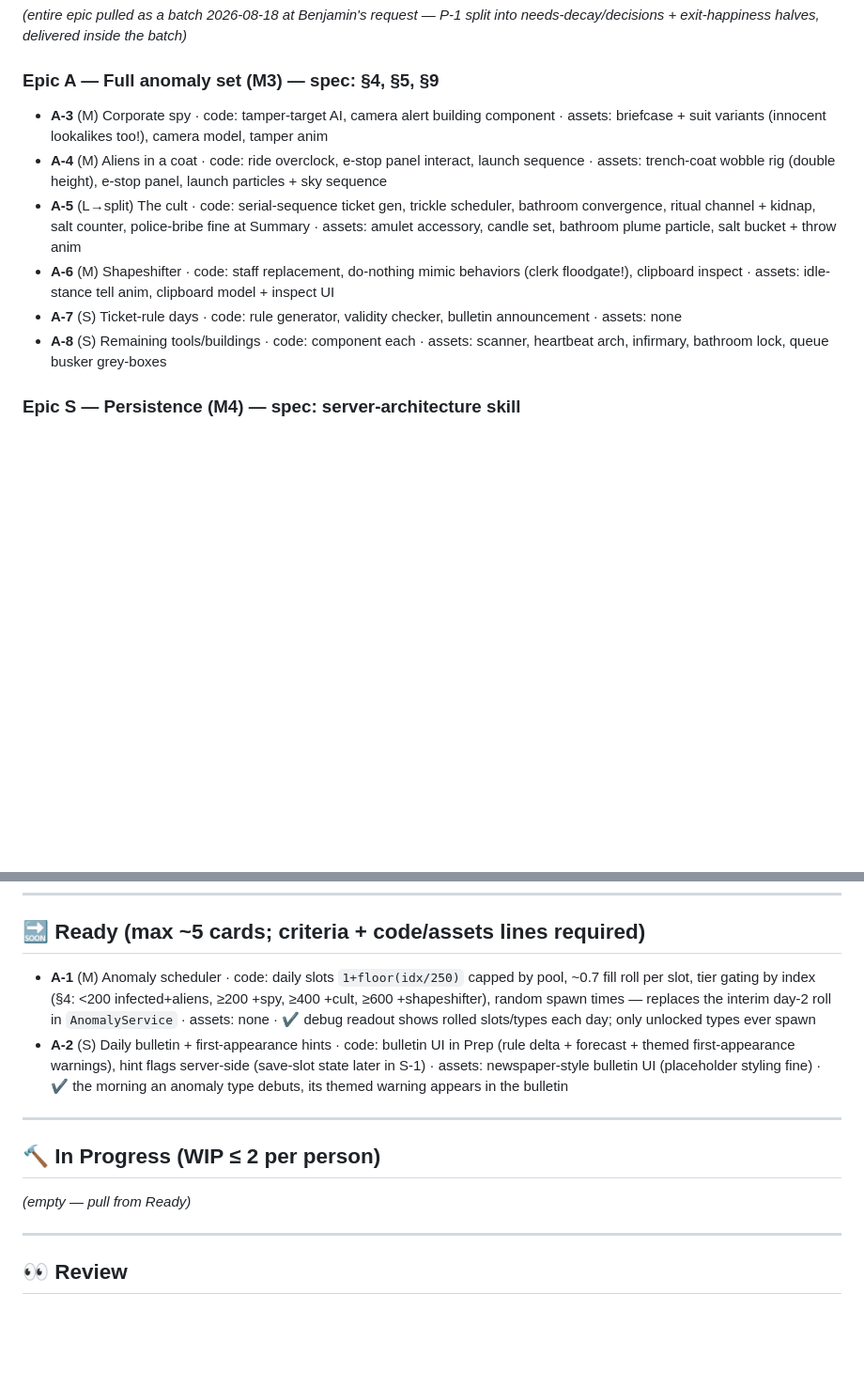
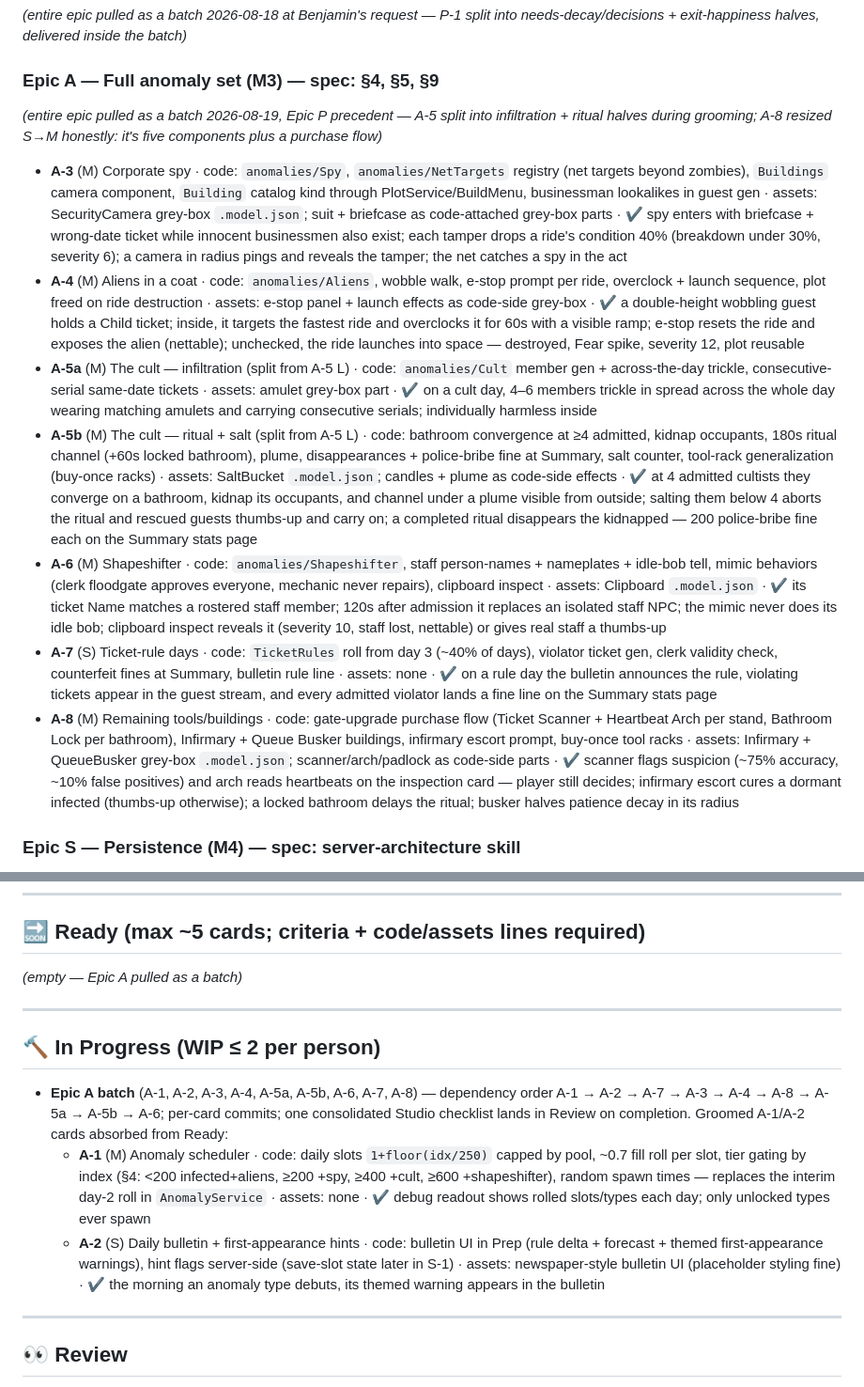
Before and after one commit to GrandThed/Crazy-Little-Worm, a Markdown page: BOARD.md, 2 parts joined by grey strips. Shown at 94% size. Rendered like a GitHub page; blank space fills up the shorter version.

Commit message:
Board: pull Epic A as a batch; groom A-3..A-8, split A-5 into A-5a/A-5b
Co-Authored-By: Claude Fable 5 <noreply@anthropic.com>

```diff
--- a/BOARD.md
+++ b/BOARD.md
@@ -46,12 +46,14 @@ The component system is what makes stage 6 free — that's why F-4 is in the fir
 *(entire epic pulled as a batch 2026-08-18 at Benjamin's request — P-1 split into needs-decay/decisions + exit-happiness halves, delivered inside the batch)*
 
 ### Epic A — Full anomaly set (M3) — spec: §4, §5, §9
-- **A-3** (M) Corporate spy · code: tamper-target AI, camera alert building component · assets: briefcase + suit variants (innocent lookalikes too!), camera model, tamper anim
-- **A-4** (M) Aliens in a coat · code: ride overclock, e-stop panel interact, launch sequence · assets: trench-coat wobble rig (double height), e-stop panel, launch particles + sky sequence
-- **A-5** (L→split) The cult · code: serial-sequence ticket gen, trickle scheduler, bathroom convergence, ritual channel + kidnap, salt counter, police-bribe fine at Summary · assets: amulet accessory, candle set, bathroom plume particle, salt bucket + throw anim
-- **A-6** (M) Shapeshifter · code: staff replacement, do-nothing mimic behaviors (clerk floodgate!), clipboard inspect · assets: idle-stance tell anim, clipboard model + inspect UI
-- **A-7** (S) Ticket-rule days · code: rule generator, validity checker, bulletin announcement · assets: none
-- **A-8** (S) Remaining tools/buildings · code: component each · assets: scanner, heartbeat arch, infirmary, bathroom lock, queue busker grey-boxes
+*(entire epic pulled as a batch 2026-08-19, Epic P precedent — A-5 split into infiltration + ritual halves during grooming; A-8 resized S→M honestly: it's five components plus a purchase flow)*
+- **A-3** (M) Corporate spy · code: `anomalies/Spy`, `anomalies/NetTargets` registry (net targets beyond zombies), `Buildings` camera component, `Building` catalog kind through PlotService/BuildMenu, businessman lookalikes in guest gen · assets: SecurityCamera grey-box `.model.json`; suit + briefcase as code-attached grey-box parts · ✔ spy enters with briefcase + wrong-date ticket while innocent businessmen also exist; each tamper drops a ride's condition 40% (breakdown under 30%, severity 6); a camera in radius pings and reveals the tamper; the net catches a spy in the act
+- **A-4** (M) Aliens in a coat · code: `anomalies/Aliens`, wobble walk, e-stop prompt per ride, overclock + launch sequence, plot freed on ride destruction · assets: e-stop panel + launch effects as code-side grey-box · ✔ a double-height wobbling guest holds a Child ticket; inside, it targets the fastest ride and overclocks it for 60s with a visible ramp; e-stop resets the ride and exposes the alien (nettable); unchecked, the ride launches into space — destroyed, Fear spike, severity 12, plot reusable
+- **A-5a** (M) The cult — infiltration (split from A-5 L) · code: `anomalies/Cult` member gen + across-the-day trickle, consecutive-serial same-date tickets · assets: amulet grey-box part · ✔ on a cult day, 4–6 members trickle in spread across the whole day wearing matching amulets and carrying consecutive serials; individually harmless inside
+- **A-5b** (M) The cult — ritual + salt (split from A-5 L) · code: bathroom convergence at ≥4 admitted, kidnap occupants, 180s ritual channel (+60s locked bathroom), plume, disappearances + police-bribe fine at Summary, salt counter, tool-rack generalization (buy-once racks) · assets: SaltBucket `.model.json`; candles + plume as code-side effects · ✔ at 4 admitted cultists they converge on a bathroom, kidnap its occupants, and channel under a plume visible from outside; salting them below 4 aborts the ritual and rescued guests thumbs-up and carry on; a completed ritual disappears the kidnapped — 200 police-bribe fine each on the Summary stats page
+- **A-6** (M) Shapeshifter · code: `anomalies/Shapeshifter`, staff person-names + nameplates + idle-bob tell, mimic behaviors (clerk floodgate approves everyone, mechanic never repairs), clipboard inspect · assets: Clipboard `.model.json` · ✔ its ticket Name matches a rostered staff member; 120s after admission it replaces an isolated staff NPC; the mimic never does its idle bob; clipboard inspect reveals it (severity 10, staff lost, nettable) or gives real staff a thumbs-up
+- **A-7** (S) Ticket-rule days · code: `TicketRules` roll from day 3 (~40% of days), violator ticket gen, clerk validity check, counterfeit fines at Summary, bulletin rule line · assets: none · ✔ on a rule day the bulletin announces the rule, violating tickets appear in the guest stream, and every admitted violator lands a fine line on the Summary stats page
+- **A-8** (M) Remaining tools/buildings · code: gate-upgrade purchase flow (Ticket Scanner + Heartbeat Arch per stand, Bathroom Lock per bathroom), Infirmary + Queue Busker buildings, infirmary escort prompt, buy-once tool racks · assets: Infirmary + QueueBusker grey-box `.model.json`; scanner/arch/padlock as code-side parts · ✔ scanner flags suspicion (~75% accuracy, ~10% false positives) and arch reads heartbeats on the inspection card — player still decides; infirmary escort cures a dormant infected (thumbs-up otherwise); a locked bathroom delays the ritual; busker halves patience decay in its radius
 
 ### Epic S — Persistence (M4) — spec: server-architecture skill
 - **S-1** (M) ProfileStore integration · code: save shape v1, load at boot, autosave, BindToClose · assets: none
@@ -81,14 +83,15 @@ The component system is what makes stage 6 free — that's why F-4 is in the fir
 
 ## 🔜 Ready (max ~5 cards; criteria + code/assets lines required)
 
-- **A-1** (M) Anomaly scheduler · code: daily slots `1+floor(idx/250)` capped by pool, ~0.7 fill roll per slot, tier gating by index (§4: <200 infected+aliens, ≥200 +spy, ≥400 +cult, ≥600 +shapeshifter), random spawn times — replaces the interim day-2 roll in `AnomalyService` · assets: none · ✔ debug readout shows rolled slots/types each day; only unlocked types ever spawn
-- **A-2** (S) Daily bulletin + first-appearance hints · code: bulletin UI in Prep (rule delta + forecast + themed first-appearance warnings), hint flags server-side (save-slot state later in S-1) · assets: newspaper-style bulletin UI (placeholder styling fine) · ✔ the morning an anomaly type debuts, its themed warning appears in the bulletin
+*(empty — Epic A pulled as a batch)*
 
 ---
 
 ## 🔨 In Progress (WIP ≤ 2 per person)
 
-*(empty — pull from Ready)*
+- **Epic A batch** (A-1, A-2, A-3, A-4, A-5a, A-5b, A-6, A-7, A-8) — dependency order A-1 → A-2 → A-7 → A-3 → A-4 → A-8 → A-5a → A-5b → A-6; per-card commits; one consolidated Studio checklist lands in Review on completion. Groomed A-1/A-2 cards absorbed from Ready:
+  - **A-1** (M) Anomaly scheduler · code: daily slots `1+floor(idx/250)` capped by pool, ~0.7 fill roll per slot, tier gating by index (§4: <200 infected+aliens, ≥200 +spy, ≥400 +cult, ≥600 +shapeshifter), random spawn times — replaces the interim day-2 roll in `AnomalyService` · assets: none · ✔ debug readout shows rolled slots/types each day; only unlocked types ever spawn
+  - **A-2** (S) Daily bulletin + first-appearance hints · code: bulletin UI in Prep (rule delta + forecast + themed first-appearance warnings), hint flags server-side (save-slot state later in S-1) · assets: newspaper-style bulletin UI (placeholder styling fine) · ✔ the morning an anomaly type debuts, its themed warning appears in the bulletin
 
 ---
 
```
